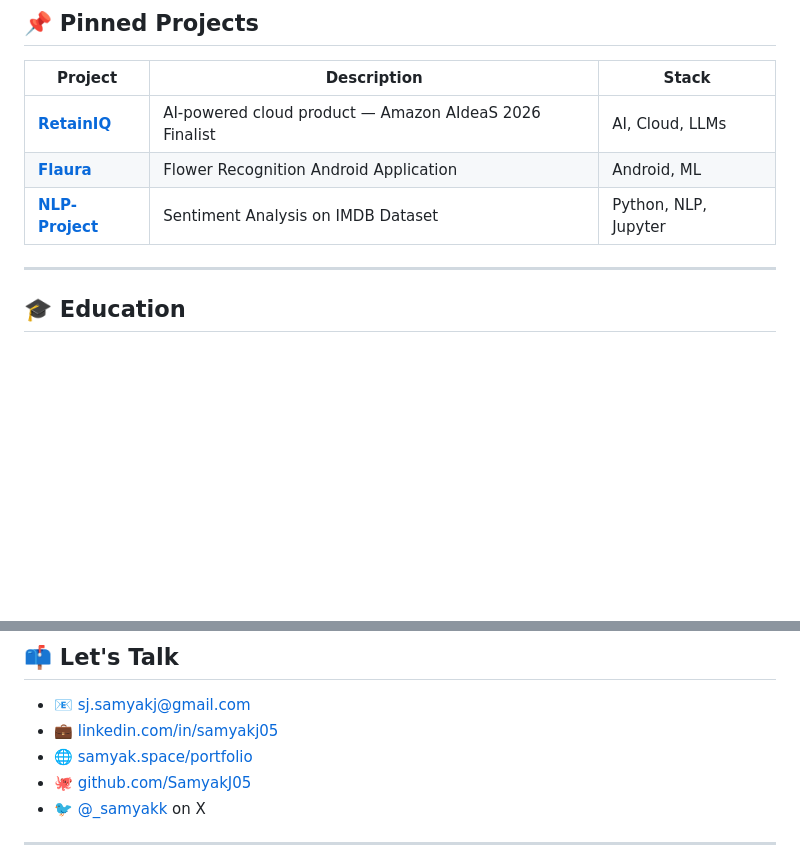
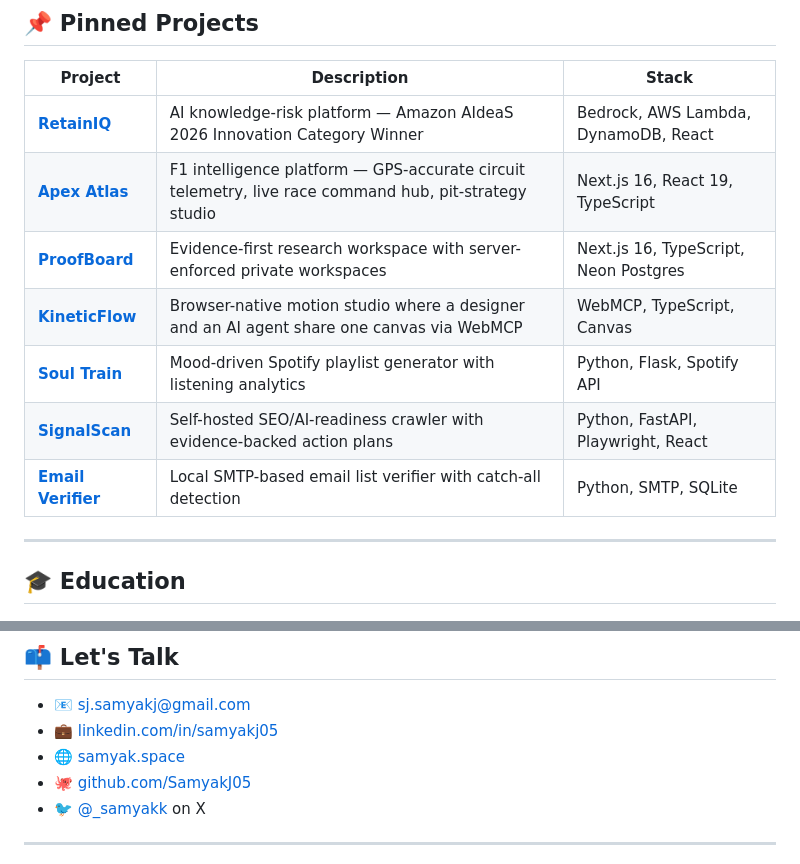
Before and after one commit to SamyakJ05/SamyakJ05, a Markdown page: README.md, 2 parts joined by grey strips. Rendered like a GitHub page; blank space fills up the shorter version.

Commit message:
feat: refresh pinned projects with live builds, add streak stats
Swap Flaura/NLP-Project (dead repo) for the current live lineup:
Apex Atlas, ProofBoard, KineticFlow, Soul Train, SignalScan, and
Email Verifier. Fix broken portfolio link and add GitHub streak badge.

```diff
--- a/README.md
+++ b/README.md
@@ -123,9 +123,13 @@ Outside work, I'm deep in the AI builder ecosystem: automating workflows with **
 
 | Project | Description | Stack |
 |---------|-------------|-------|
-| [**RetainIQ**](https://retainiq.cloud/) | AI-powered cloud product — Amazon AIdeaS 2026 Finalist | AI, Cloud, LLMs |
-| [**Flaura**](https://github.com/SamyakJ05/Flaura) | Flower Recognition Android Application | Android, ML |
-| [**NLP-Project**](https://github.com/SamyakJ05/NLP-Project) | Sentiment Analysis on IMDB Dataset | Python, NLP, Jupyter |
+| [**RetainIQ**](https://retainiq.cloud/) | AI knowledge-risk platform — Amazon AIdeaS 2026 Innovation Category Winner | Bedrock, AWS Lambda, DynamoDB, React |
+| [**Apex Atlas**](https://apexatlas.online) | F1 intelligence platform — GPS-accurate circuit telemetry, live race command hub, pit-strategy studio | Next.js 16, React 19, TypeScript |
+| [**ProofBoard**](https://proofboard.samyak.space) | Evidence-first research workspace with server-enforced private workspaces | Next.js 16, TypeScript, Neon Postgres |
+| [**KineticFlow**](https://kinetic-flow.netlify.app) | Browser-native motion studio where a designer and an AI agent share one canvas via WebMCP | WebMCP, TypeScript, Canvas |
+| [**Soul Train**](https://soul-train-rqyr.onrender.com) | Mood-driven Spotify playlist generator with listening analytics | Python, Flask, Spotify API |
+| [**SignalScan**](https://github.com/SamyakJ05/SEO-Optimisation) | Self-hosted SEO/AI-readiness crawler with evidence-backed action plans | Python, FastAPI, Playwright, React |
+| [**Email Verifier**](https://github.com/SamyakJ05/Email-Verifier) | Local SMTP-based email list verifier with catch-all detection | Python, SMTP, SQLite |
 
 ---
 
@@ -153,7 +159,7 @@ Outside work, I'm deep in the AI builder ecosystem: automating workflows with **
 
 - 📧 [sj.samyakj@gmail.com](mailto:sj.samyakj@gmail.com)
 - 💼 [linkedin.com/in/samyakj05](https://www.linkedin.com/in/samyakj05/)
-- 🌐 [samyak.space/portfolio](https://samyak.space/portfolio)
+- 🌐 [samyak.space](https://samyak.space)
 - 🐙 [github.com/SamyakJ05](https://github.com/SamyakJ05)
 - 🐦 [@_samyakk](https://x.com/_samyakk) on X
 
```
Also changed, not shown: other parts of README.md (+3 -1 lines).
